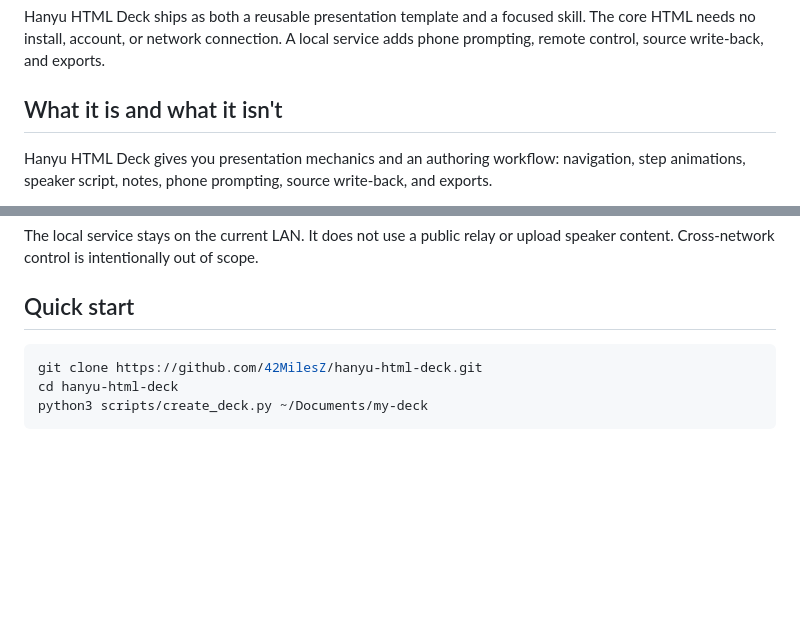
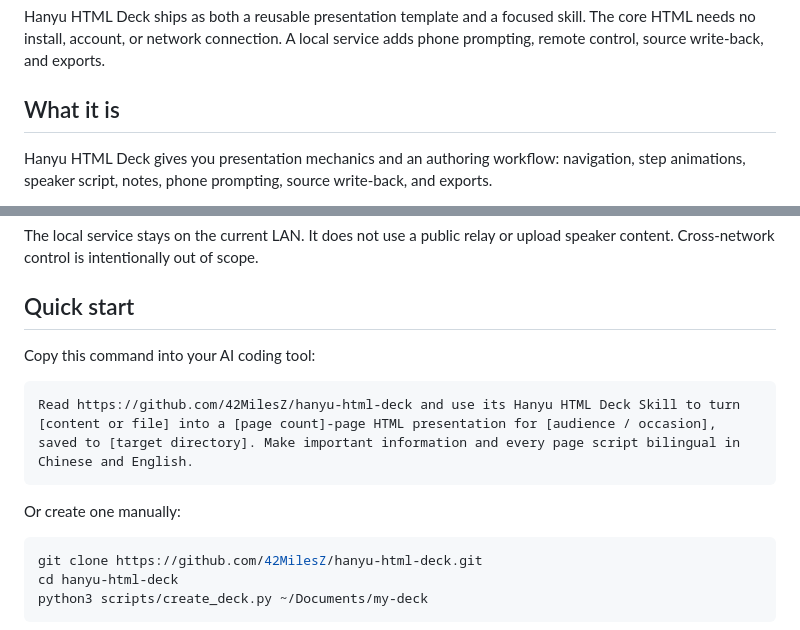
Before and after one commit to 42MilesZ/hanyu-html-deck, a Markdown page: README.en.md, 2 parts joined by grey strips. Rendered like a GitHub page; blank space fills up the shorter version.

````diff
--- a/README.en.md
+++ b/README.en.md
@@ -6,7 +6,7 @@ A local-first framework for AI-generated HTML presentations. The Chinese name is
 
 Hanyu HTML Deck ships as both a reusable presentation template and a focused skill. The core HTML needs no install, account, or network connection. A local service adds phone prompting, remote control, source write-back, and exports.
 
-## What it is and what it isn't
+## What it is
 
 Hanyu HTML Deck gives you presentation mechanics and an authoring workflow: navigation, step animations, speaker script, notes, phone prompting, source write-back, and exports.
 
@@ -35,6 +35,14 @@ It is not a slide design template. There are no themes, color schemes, or ready-
 The local service stays on the current LAN. It does not use a public relay or upload speaker content. Cross-network control is intentionally out of scope.
 
 ## Quick start
+
+Copy this command into your AI coding tool:
+
+```text
+Read https://github.com/42MilesZ/hanyu-html-deck and use its Hanyu HTML Deck Skill to turn [content or file] into a [page count]-page HTML presentation for [audience / occasion], saved to [target directory]. Make important information and every page script bilingual in Chinese and English.
+```
+
+Or create one manually:
 
 ```bash
 git clone https://github.com/42MilesZ/hanyu-html-deck.git
````
Also changed, not shown: README.md (+9 -1 lines).
